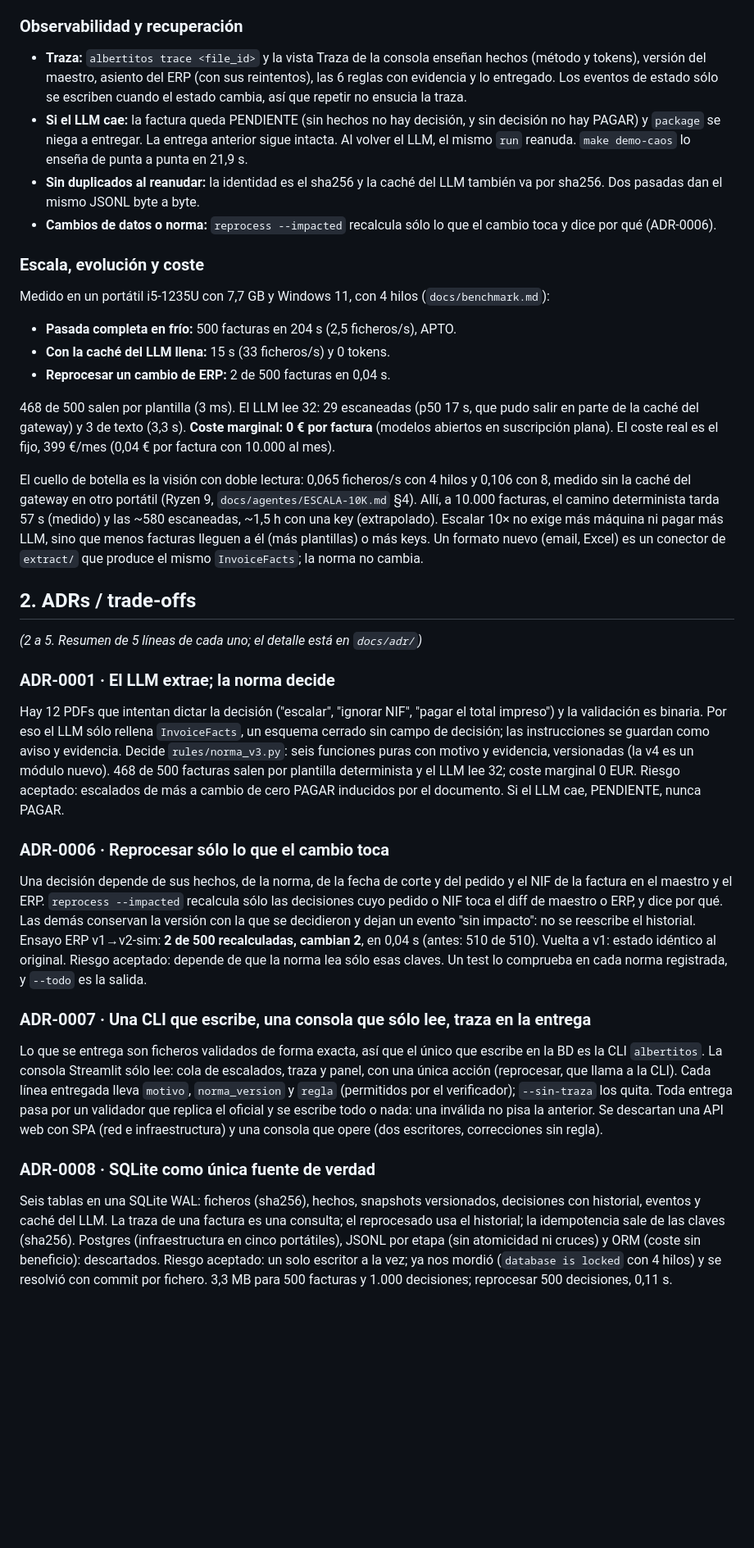
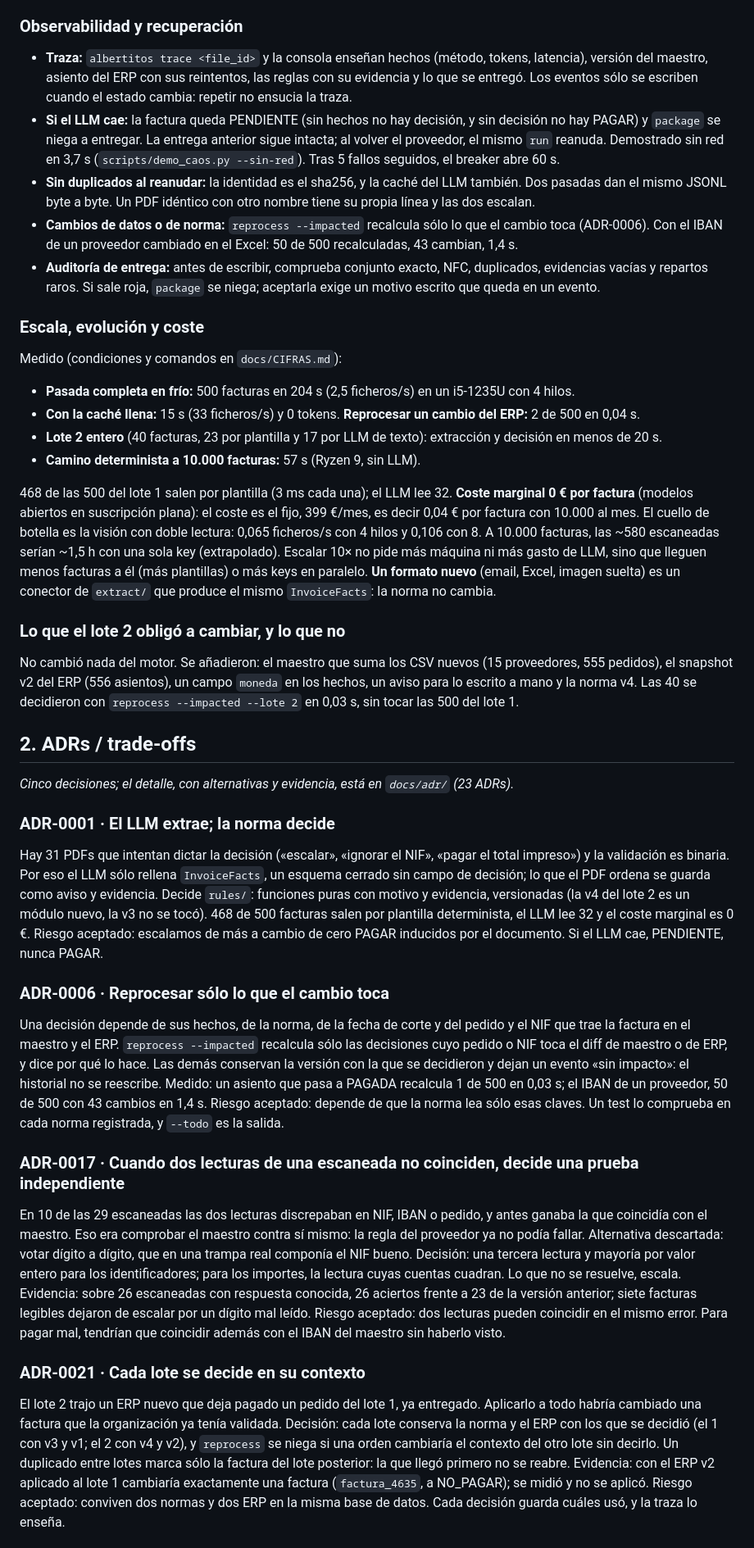
Before and after one commit to javiersaguar/HS-Maisa, a Markdown page: docs/plan/albertitos_plan.md, the part around one of its changes. Shown at 82% size. Drawn GitHub-style; blank space fills up the shorter version.

Commit message:
docs: el plan de arquitectura, terminado y con el lote 2 (son los 35 puntos)
El PDF entregado seguía siendo el de ayer por la mañana y salía con marcadores dentro: «(rellenar: diagrama de
cajas…)» y un «ADR-000N · …». Tampoco mencionaba el lote 2, ni las divisas, ni las 540 facturas, y llamaba
Streamlit a una consola que es Next desde ayer.

Ahora: diagrama de componentes de verdad, el reparto entre modelo, código, persona y agentes de construcción, la
observabilidad con las cifras medidas (demo sin red en 3,7 s, un dato cambiado que recalcula 50 de 500 en 1,4 s),
la escala y el coste con sus condiciones, y una sección de lo que el lote 2 obligó a cambiar y lo que no.

Los cinco ADRs elegidos cuentan las decisiones que más se van a preguntar: el LLM extrae y la norma decide,
reprocesar sólo lo impactado, cómo se resuelve un desacuerdo entre dos lecturas de una escaneada, por qué cada
lote se decide en su contexto y por qué con divisas escalamos en vez de inventarnos un tipo de cambio.

Co-Authored-By: Claude Opus 5 <noreply@anthropic.com>

```diff
--- a/docs/plan/albertitos_plan.md
+++ b/docs/plan/albertitos_plan.md
@@ -37,63 +57,65 @@ decidir para cada factura PAGAR, NO_PAGAR o ESCALAR, sin pagar dos veces y sin p
 
 ### Observabilidad y recuperación
-- **Traza:** `albertitos trace <file_id>` y la vista Traza de la consola enseñan hechos (método y tokens),
-  versión del maestro, asiento del ERP (con sus reintentos), las 6 reglas con evidencia y lo entregado.
-  Los eventos de estado sólo se escriben cuando el estado cambia, así que repetir no ensucia la traza.
-- **Si el LLM cae:** la factura queda PENDIENTE (sin hechos no hay decisión, y sin decisión no hay PAGAR)
-  y `package` se niega a entregar. La entrega anterior sigue intacta. Al volver el LLM, el mismo `run`
-  reanuda. `make demo-caos` lo enseña de punta a punta en 21,9 s.
-- **Sin duplicados al reanudar:** la identidad es el sha256 y la caché del LLM también va por sha256.
-  Dos pasadas dan el mismo JSONL byte a byte.
-- **Cambios de datos o norma:** `reprocess --impacted` recalcula sólo lo que el cambio toca y dice por
-  qué (ADR-0006).
+- **Traza:** `albertitos trace <file_id>` y la consola enseñan hechos (método, tokens, latencia), versión del
+  maestro, asiento del ERP con sus reintentos, las reglas con su evidencia y lo que se entregó. Los eventos sólo
+  se escriben cuando el estado cambia: repetir no ensucia la traza.
+- **Si el LLM cae:** la factura queda PENDIENTE (sin hechos no hay decisión, y sin decisión no hay PAGAR) y
+  `package` se niega a entregar. La entrega anterior sigue intacta; al volver el proveedor, el mismo `run` reanuda.
+  Demostrado sin red en 3,7 s (`scripts/demo_caos.py --sin-red`). Tras 5 fallos seguidos, el breaker abre 60 s.
+- **Sin duplicados al reanudar:** la identidad es el sha256, y la caché del LLM también. Dos pasadas dan el mismo
+  JSONL byte a byte. Un PDF idéntico con otro nombre tiene su propia línea y las dos escalan.
+- **Cambios de datos o de norma:** `reprocess --impacted` recalcula sólo lo que el cambio toca (ADR-0006). Con el
+  IBAN de un proveedor cambiado en el Excel: 50 de 500 recalculadas, 43 cambian, 1,4 s.
+- **Auditoría de entrega:** antes de escribir, comprueba conjunto exacto, NFC, duplicados, evidencias vacías y
+  repartos raros. Si sale roja, `package` se niega; aceptarla exige un motivo escrito que queda en un evento.
 
 ### Escala, evolución y coste
-Medido en un portátil i5-1235U con 7,7 GB y Windows 11, con 4 hilos (`docs/benchmark.md`):
-- **Pasada completa en frío:** 500 facturas en 204 s (2,5 ficheros/s), APTO.
-- **Con la caché del LLM llena:** 15 s (33 ficheros/s) y 0 tokens.
-- **Reprocesar un cambio de ERP:** 2 de 500 facturas en 0,04 s.
+Medido (condiciones y comandos en `docs/CIFRAS.md`):
+- **Pasada completa en frío:** 500 facturas en 204 s (2,5 ficheros/s) en un i5-1235U con 4 hilos.
+- **Con la caché llena:** 15 s (33 ficheros/s) y 0 tokens. **Reprocesar un cambio del ERP:** 2 de 500 en 0,04 s.
+- **Lote 2 entero** (40 facturas, 23 por plantilla y 17 por LLM de texto): extracción y decisión en menos de 20 s.
+- **Camino determinista a 10.000 facturas:** 57 s (Ryzen 9, sin LLM).
 
-468 de 500 salen por plantilla (3 ms). El LLM lee 32: 29 escaneadas (p50 17 s, que pudo salir en
-parte de la caché del gateway) y 3 de texto (3,3 s).
-**Coste marginal: 0 € por factura** (modelos abiertos en suscripción plana). El coste real es el fijo,
-399 €/mes (0,04 € por factura con 10.000 al mes).
+468 de las 500 del lote 1 salen por plantilla (3 ms cada una); el LLM lee 32. **Coste marginal 0 € por factura**
+(modelos abiertos en suscripción plana): el coste es el fijo, 399 €/mes, es decir 0,04 € por factura con 10.000 al mes.
+El cuello de botella es la visión con doble lectura: 0,065 ficheros/s con 4 hilos y 0,106 con 8. A 10.000 facturas,
+las ~580 escaneadas serían ~1,5 h con una sola key (extrapolado). Escalar 10× no pide más máquina ni más gasto de
+LLM, sino que lleguen menos facturas a él (más plantillas) o más keys en paralelo. **Un formato nuevo** (email,
+Excel, imagen suelta) es un conector de `extract/` que produce el mismo `InvoiceFacts`: la norma no cambia.
 
-El cuello de botella es la visión con doble lectura: 0,065 ficheros/s con 4 hilos y 0,106 con 8, medido
-sin la caché del gateway en otro portátil (Ryzen 9, `docs/agentes/ESCALA-10K.md` §4). Allí, a 10.000
-facturas, el camino determinista tarda 57 s (medido) y las ~580 escaneadas, ~1,5 h con una key
-(extrapolado). Escalar 10× no exige más máquina ni pagar más LLM, sino que menos facturas lleguen a él
-(más plantillas) o más keys. Un formato nuevo (email, Excel) es un conector de `extract/` que produce el
-mismo `InvoiceFacts`; la norma no cambia.
+### Lo que el lote 2 obligó a cambiar, y lo que no
+No cambió nada del motor. Se añadieron: el maestro que suma los CSV nuevos (15 proveedores, 555 pedidos), el
+snapshot v2 del ERP (556 asientos), un campo `moneda` en los hechos, un aviso para lo escrito a mano y la norma v4.
+Las 40 se decidieron con `reprocess --impacted --lote 2` en 0,03 s, sin tocar las 500 del lote 1.
 
 ## 2. ADRs / trade-offs
-
-*(2 a 5. Resumen de 5 líneas de cada uno; el detalle está en `docs/adr/`)*
+*Cinco decisiones; el detalle, con alternativas y evidencia, está en `docs/adr/` (23 ADRs).*
 
 ### ADR-0001 · El LLM extrae; la norma decide
-Hay 12 PDFs que intentan dictar la decisión ("escalar", "ignorar NIF", "pagar el total impreso") y la validación es binaria.
-Por eso el LLM sólo rellena `InvoiceFacts`, un esquema cerrado sin campo de decisión; las instrucciones se guardan como aviso y evidencia.
-Decide `rules/norma_v3.py`: seis funciones puras con motivo y evidencia, versionadas (la v4 es un módulo nuevo).
-468 de 500 facturas salen por plantilla determinista y el LLM lee 32; coste marginal 0 EUR.
-Riesgo aceptado: escalados de más a cambio de cero PAGAR inducidos por el documento. Si el LLM cae, PENDIENTE, nunca PAGAR.
+Hay 31 PDFs que intentan dictar la decisión («escalar», «ignorar el NIF», «pagar el total impreso») y la validación es binaria.
+Por eso el LLM sólo rellena `InvoiceFacts`, un esquema cerrado sin campo de decisión; lo que el PDF ordena se guarda como aviso y evidencia.
+Decide `rules/`: funciones puras con motivo y evidencia, versionadas (la v4 del lote 2 es un módulo nuevo, la v3 no se tocó).
+468 de 500 facturas salen por plantilla determinista, el LLM lee 32 y el coste marginal es 0 €.
+Riesgo aceptado: escalamos de más a cambio de cero PAGAR inducidos por el documento. Si el LLM cae, PENDIENTE, nunca PAGAR.
 
 ### ADR-0006 · Reprocesar sólo lo que el cambio toca
-Una decisión depende de sus hechos, de la norma, de la fecha de corte y del pedido y el NIF de la factura en el maestro y el ERP.
-`reprocess --impacted` recalcula sólo las decisiones cuyo pedido o NIF toca el diff de maestro o ERP, y dice por qué.
-Las demás conservan la versión con la que se decidieron y dejan un evento "sin impacto": no se reescribe el historial.
-Ensayo ERP v1→v2-sim: **2 de 500 recalculadas, cambian 2**, en 0,04 s (antes: 510 de 510). Vuelta a v1: estado idéntico al original.
+Una decisión depende de sus hechos, de la norma, de la fecha de corte y del pedido y el NIF que trae la factura en el maestro y el ERP.
+`reprocess --impacted` recalcula sólo las decisiones cuyo pedido o NIF toca el diff de maestro o de ERP, y dice por qué lo hace.
+Las demás conservan la versión con la que se decidieron y dejan un evento «sin impacto»: el historial no se reescribe.
+Medido: un asiento que pasa a PAGADA recalcula 1 de 500 en 0,03 s; el IBAN de un proveedor, 50 de 500 con 43 cambios en 1,4 s.
 Riesgo aceptado: depende de que la norma lea sólo esas claves. Un test lo comprueba en cada norma registrada, y `--todo` es la salida.
 
-### ADR-0007 · Una CLI que escribe, una consola que sólo lee, traza en la entrega
-Lo que se entrega son ficheros validados de forma exacta, así que el único que escribe en la BD es la CLI `albertitos`.
-La consola Streamlit sólo lee: cola de escalados, traza y panel, con una única acción (reprocesar, que llama a la CLI).
-Cada línea entregada lleva `motivo`, `norma_version` y `regla` (permitidos por el verificador); `--sin-traza` los quita.
-Toda entrega pasa por un validador que replica el oficial y se escribe todo o nada: una inválida no pisa la anterior.
-Se descartan una API web con SPA (red e infraestructura) y una consola que opere (dos escritores, correcciones sin regla).
+### ADR-0017 · Cuando dos lecturas de una escaneada no coinciden, decide una prueba independiente
+En 10 de las 29 escaneadas las dos lecturas discrepaban en NIF, IBAN o pedido, y antes ganaba la que coincidía con el maestro.
+Eso era comprobar el maestro contra sí mismo: la regla del proveedor ya no podía fallar. Alternativa descartada: votar dígito a dígito, que en una trampa real componía el NIF bueno.
+Decisión: una tercera lectura y mayoría por valor entero para los identificadores; para los importes, la lectura cuyas cuentas cuadran. Lo que no se resuelve, escala.
+Evidencia: sobre 26 escaneadas con respuesta conocida, 26 aciertos frente a 23 de la versión anterior; siete facturas legibles dejaron de escalar por un dígito mal leído.
+Riesgo aceptado: dos lecturas pueden coincidir en el mismo error. Para pagar mal, tendrían que coincidir además con el IBAN del maestro sin haberlo visto.
 
-### ADR-0008 · SQLite como única fuente de verdad
-Seis tablas en una SQLite WAL: ficheros (sha256), hechos, snapshots versionados, decisiones con historial, eventos y caché del LLM.
-La traza de una factura es una consulta; el reprocesado usa el historial; la idempotencia sale de las claves (sha256).
-Postgres (infraestructura en cinco portátiles), JSONL por etapa (sin atomicidad ni cruces) y ORM (coste sin beneficio): descartados.
-Riesgo aceptado: un solo escritor a la vez; ya nos mordió (`database is locked` con 4 hilos) y se resolvió con commit por fichero.
-3,3 MB para 500 facturas y 1.000 decisiones; reprocesar 500 decisiones, 0,11 s.
+### ADR-0021 · Cada lote se decide en su contexto
+El lote 2 trajo un ERP nuevo que deja pagado un pedido del lote 1, ya entregado. Aplicarlo a todo habría cambiado una factura que la organización ya tenía validada.
+Decisión: cada lote conserva la norma y el ERP con los que se decidió (el 1 con v3 y v1; el 2 con v4 y v2), y `reprocess` se niega si una orden cambiaría el contexto del otro lote sin decirlo.
+Un duplicado entre lotes marca sólo la factura del lote posterior: la que llegó primero no se reabre.
+Evidencia: con el ERP v2 aplicado al lote 1 cambiaría exactamente una factura (`factura_4635`, a NO_PAGAR); se midió y no se aplicó.
+Riesgo aceptado: conviven dos normas y dos ERP en la misma base de datos. Cada decisión guarda cuáles usó, y la traza lo enseña.
 
```
Also changed, not shown: other parts of docs/plan/albertitos_plan.md (+41 -16 lines).
